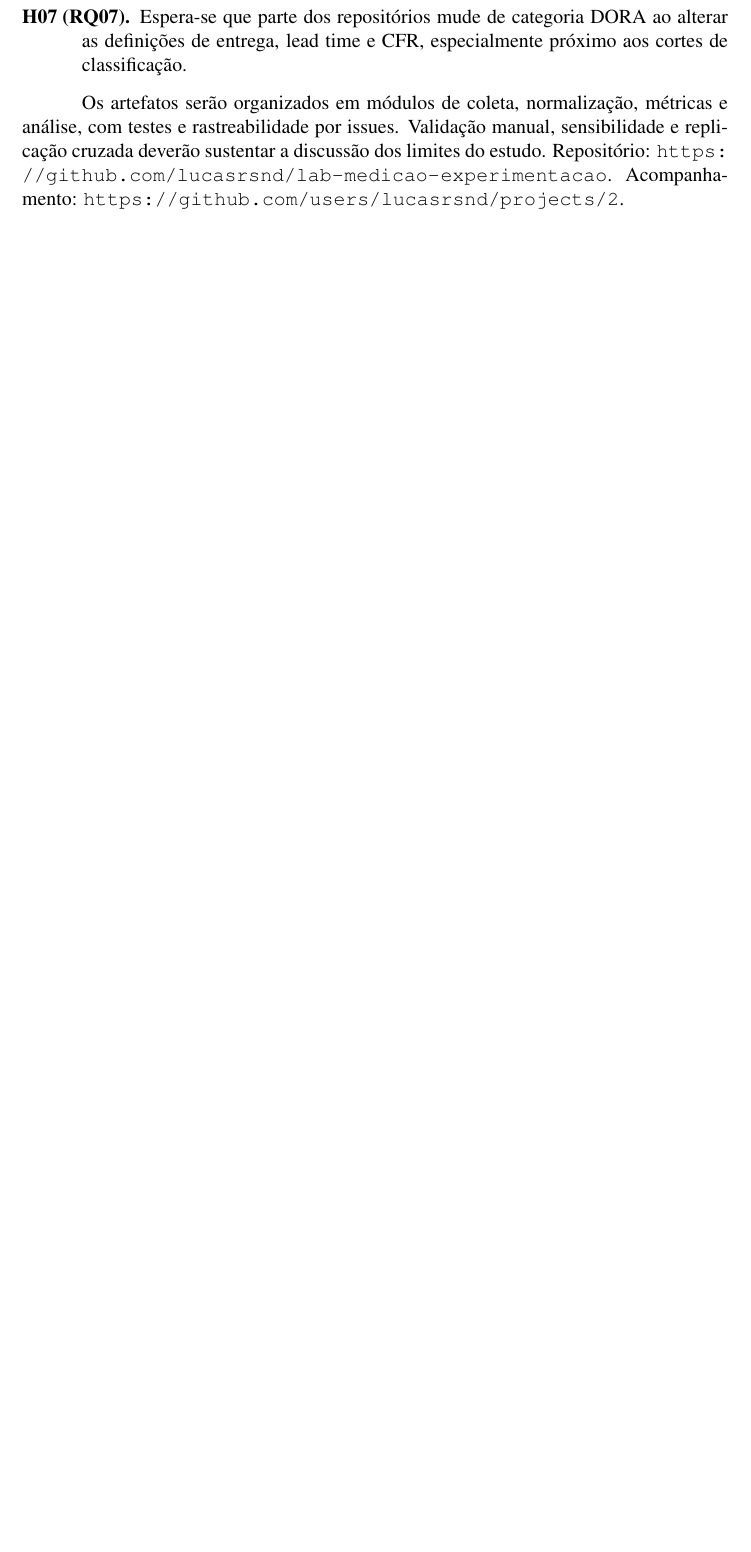
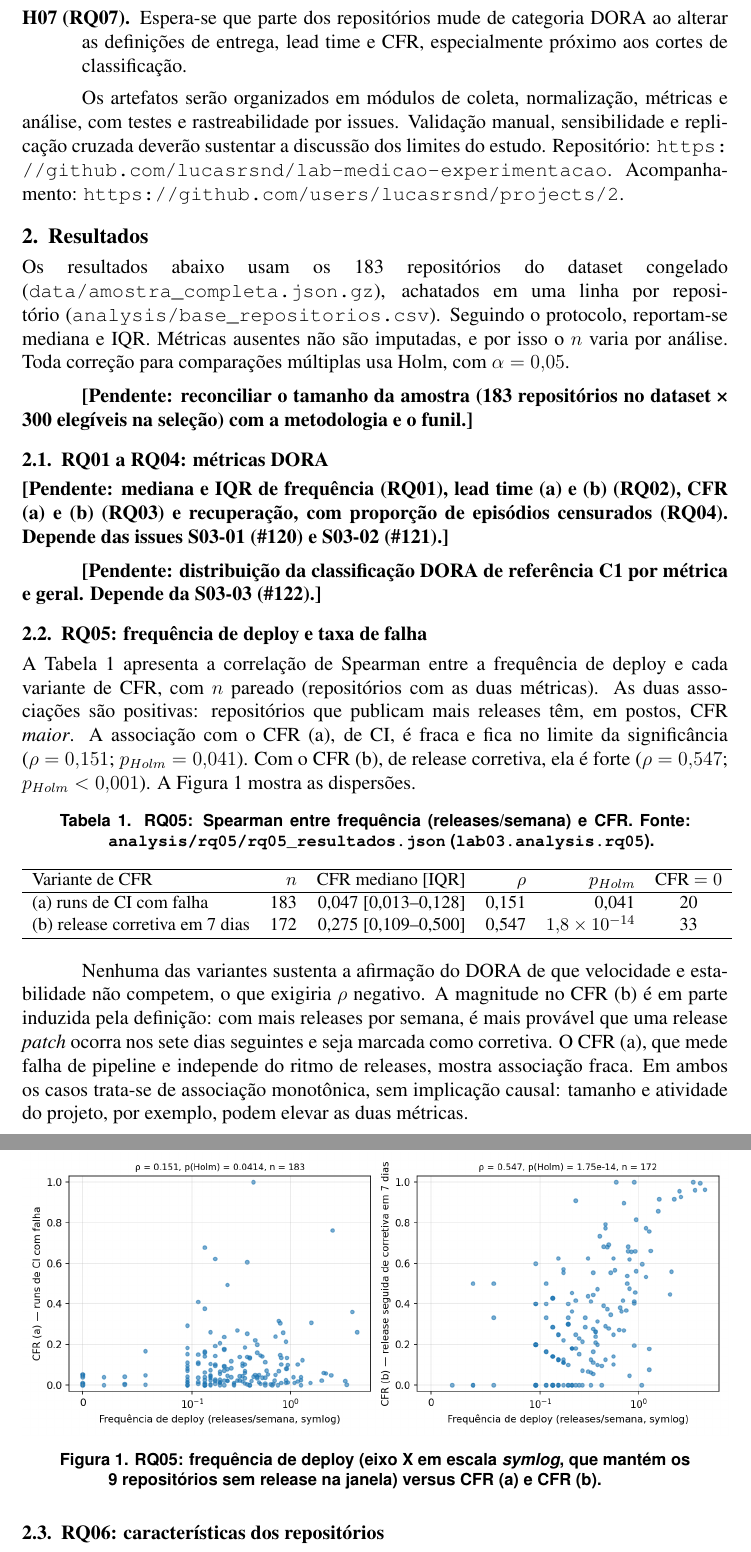
Before and after one commit to lucasrsnd/lab-medicao-experimentacao, a LaTeX paper (Lab-03/article/main.tex, which reads Lab-03/article/sections/resultados.tex): part of page 3 of 3 before the commit and two parts of pages 3 and 4 of 5 after it, the two joined at a grey line, cut so that both start at the same text, the shorter picture padded with empty space. Compiled offline with pdfLaTeX.

Commit message:
feat(S03-08): redige resultados das RQ05 e RQ06 no artigo e marca pendencias (#127)

```diff
--- a/Lab-03/article/main.tex
+++ b/Lab-03/article/main.tex
@@ -5,6 +5,7 @@
 \usepackage[brazil]{babel}
 \usepackage{url}
 \usepackage{graphicx}
+\graphicspath{{../analysis/}}
 \sloppy
 
 \title{Mineração de proxies DORA em repositórios open-source:
--- /dev/null
+++ b/Lab-03/article/sections/resultados.tex
@@ -0,0 +1,69 @@
+% Resultados por RQ (S03-08, #127). Valores gerados por `python -m lab03.analysis.*`
+% a partir de analysis/base_repositorios.csv; ver Lab-03/analysis/README.md.
+\providecommand{\pendente}[1]{\textbf{[Pendente: #1]}}
+
+\section{Resultados}
+
+Os resultados abaixo usam os 183 repositórios do dataset congelado
+(\texttt{data/amostra\_completa.json.gz}), achatados em uma linha por
+repositório (\texttt{analysis/base\_repositorios.csv}). Seguindo o protocolo,
+reportam-se mediana e IQR. Métricas ausentes não são imputadas, e por isso o
+$n$ varia por análise. Toda correção para comparações múltiplas usa Holm, com
+$\alpha = 0{,}05$.
+
+\pendente{reconciliar o tamanho da amostra (183 repositórios no dataset × 300
+elegíveis na seleção) com a metodologia e o funil.}
+
+\subsection{RQ01 a RQ04: métricas DORA}
+
+\pendente{mediana e IQR de frequência (RQ01), lead time (a) e (b) (RQ02), CFR
+(a) e (b) (RQ03) e recuperação, com proporção de episódios censurados (RQ04).
+Depende das issues S03-01 (\#120) e S03-02 (\#121).}
+
+\pendente{distribuição da classificação DORA de referência C1 por métrica e
+geral. Depende da S03-03 (\#122).}
+
+\subsection{RQ05: frequência de deploy e taxa de falha}
+
+A Tabela~\ref{tab:rq05} apresenta a correlação de Spearman entre a frequência
+de deploy e cada variante de CFR, com $n$ pareado (repositórios com as duas
+métricas). As duas associações são positivas: repositórios que publicam mais
+releases têm, em postos, CFR \emph{maior}. A associação com o CFR (a), de CI, é
+fraca e fica no limite da significância ($\rho = 0{,}151$; $p_{Holm} =
+0{,}041$). Com o CFR (b), de release corretiva, ela é forte ($\rho = 0{,}547$;
+$p_{Holm} < 0{,}001$). A Figura~\ref{fig:rq05} mostra as dispersões.
+
+\begin{table}[ht]
+\centering
+\caption{RQ05: Spearman entre frequência (releases/semana) e CFR. Fonte:
+\texttt{analysis/rq05/rq05\_resultados.json} (\texttt{lab03.analysis.rq05}).}
+\label{tab:rq05}
+\small
+\begin{tabular}{lrrrrc}
+\hline
+Variante de CFR & $n$ & CFR mediano [IQR] & $\rho$ & $p_{Holm}$ & CFR $= 0$ \\
+\hline
+(a) runs de CI com falha & 183 & 0,047 [0,013--0,128] & 0,151 & 0,041 & 20 \\
+(b) release corretiva em 7 dias & 172 & 0,275 [0,109--0,500] & 0,547 & $1{,}8\times10^{-14}$ & 33 \\
+\hline
+\end{tabular}
+\end{table}
+
+\begin{figure}[ht]
+\centering
+\includegraphics[width=\textwidth]{rq05/rq05_dispersao.png}
+\caption{RQ05: frequência de deploy (eixo X em escala \textit{symlog}, que
+mantém os 9 repositórios sem release na janela) versus CFR (a) e CFR (b).}
+\label{fig:rq05}
+\end{figure}
+
+Nenhuma das variantes sustenta a afirmação do DORA de que velocidade e
+estabilidade não competem, o que exigiria $\rho$ negativo. A magnitude no CFR
+(b) é em parte induzida pela definição: com mais releases por semana, é mais
+provável que uma release \textit{patch} ocorra nos sete dias seguintes e seja
+marcada como corretiva. O CFR (a), que mede falha de pipeline e independe do
+ritmo de releases, mostra associação fraca. Em ambos os casos trata-se de
+associação monotônica, sem implicação causal: tamanho e atividade do projeto,
+por exemplo, podem elevar as duas métricas.
+
+\subsection{RQ06: características dos repositórios}
```
Also changed, not shown: Lab-03/article/main.tex (1 more changed lines), Lab-03/article/sections/resultados.tex (47 more changed lines).
